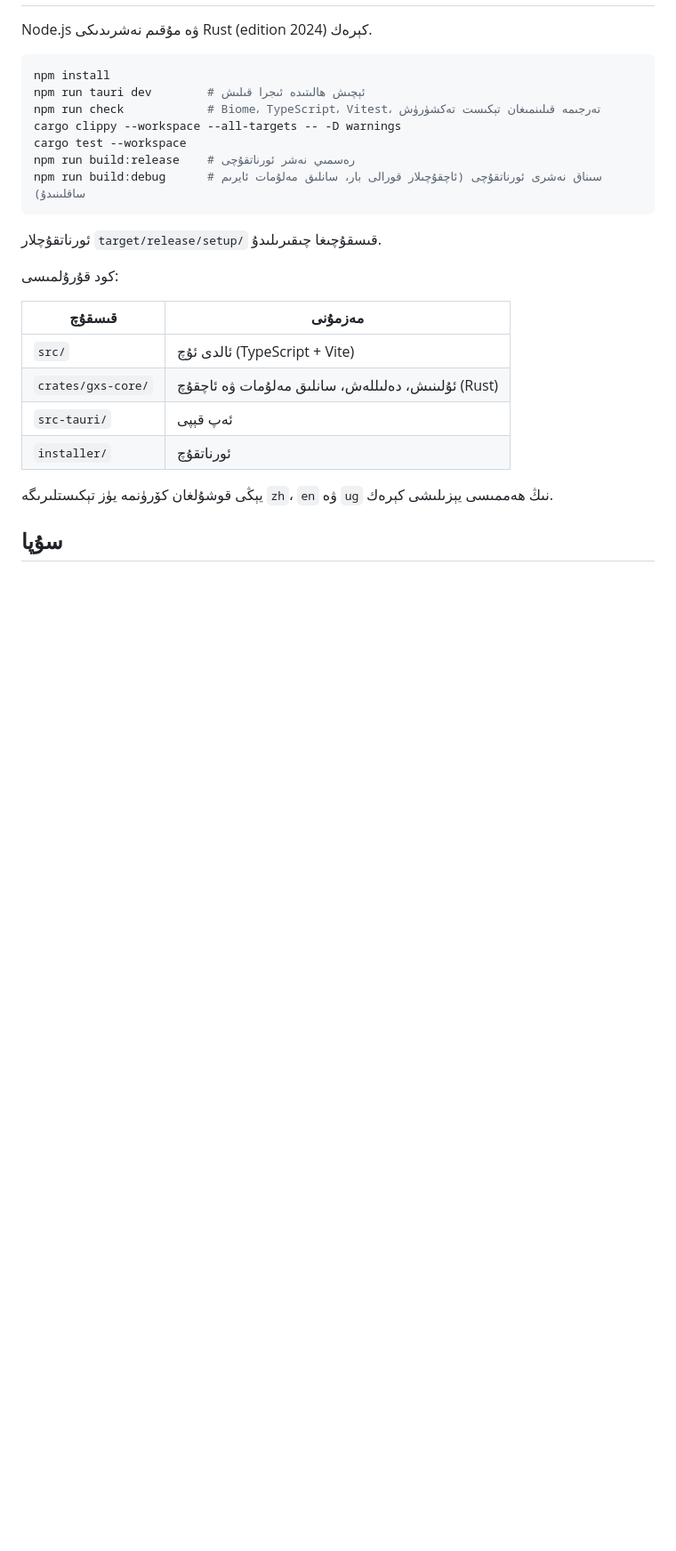
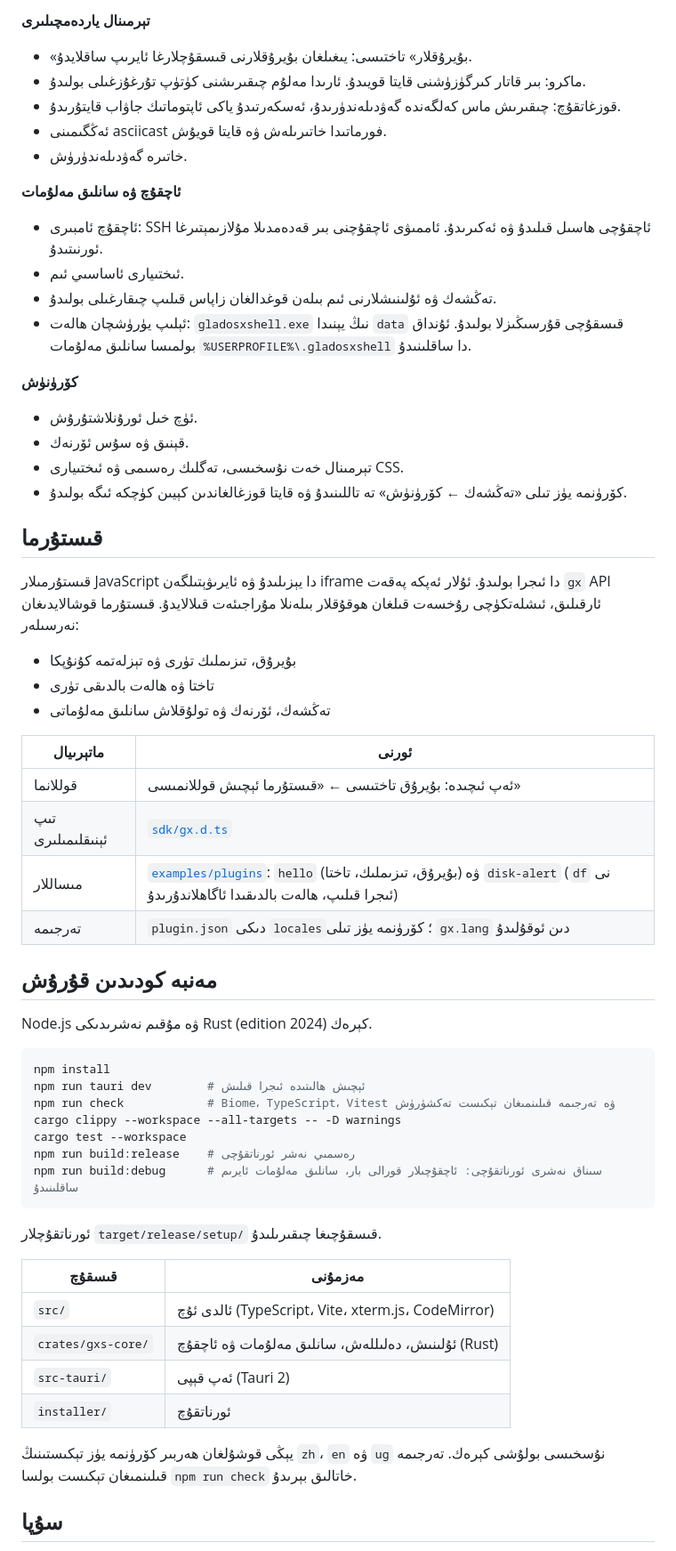
Before and after one commit to 0Abdumalik/GladosXshell, a Markdown page: README.ug.md, the part around one of its changes. Shown at 89% size. GitHub-like rendering; blank space fills up the shorter version.

````diff
--- a/README.ug.md
+++ b/README.ug.md
@@ -79,3 +75,37 @@ GladosXshell — Windows ئۈچۈن SSH خېرىدار پروگراممىسى.
+**تېرمىنال ياردەمچىلىرى**
+- «بۇيرۇقلار» تاختىسى: يىغىلغان بۇيرۇقلارنى قىسقۇچلارغا ئايرىپ ساقلايدۇ.
+- ماكرو: بىر قاتار كىرگۈزۈشنى قايتا قويىدۇ. ئارىدا مەلۇم چىقىرىشنى كۈتۈپ تۇرغۇزغىلى بولىدۇ.
+- قوزغاتقۇچ: چىقىرىش ماس كەلگەندە گەۋدىلەندۈرىدۇ، ئەسكەرتىدۇ ياكى ئاپتوماتىك جاۋاب قايتۇرىدۇ.
+- ئەڭگىمىنى asciicast فورماتىدا خاتىرىلەش ۋە قايتا قويۇش.
+- خاتىرە گەۋدىلەندۈرۈش.
+
+**ئاچقۇچ ۋە سانلىق مەلۇمات**
+- ئاچقۇچ ئامبىرى: SSH ئاچقۇچى ھاسىل قىلىدۇ ۋە ئەكىرىدۇ. ئاممىۋى ئاچقۇچنى بىر قەدەمدىلا مۇلازىمېتىرغا ئورنىتىدۇ.
+- ئىختىيارى ئاساسىي ئىم.
+- تەڭشەك ۋە ئۇلىنىشلارنى ئىم بىلەن قوغدالغان زاپاس قىلىپ چىقارغىلى بولىدۇ.
+- ئېلىپ يۈرۈشچان ھالەت: `gladosxshell.exe` نىڭ يېنىدا `data` قىسقۇچى قۇرسىڭىزلا بولىدۇ. ئۇنداق بولمىسا سانلىق مەلۇمات <bdi>`%USERPROFILE%\.gladosxshell`</bdi> دا ساقلىنىدۇ.
+
+**كۆرۈنۈش**
+- ئۈچ خىل ئورۇنلاشتۇرۇش.
+- قېنىق ۋە سۇس ئۆرنەك.
+- تېرمىنال خەت نۇسخىسى، تەگلىك رەسىمى ۋە ئىختىيارى CSS.
+- كۆرۈنمە يۈز تىلى «تەڭشەك ← كۆرۈنۈش» تە تاللىنىدۇ ۋە قايتا قوزغالغاندىن كېيىن كۈچكە ئىگە بولىدۇ.
+
+## قىستۇرما
+
+قىستۇرمىلار JavaScript دا يېزىلىدۇ ۋە ئايرىۋېتىلگەن iframe دا ئىجرا بولىدۇ. ئۇلار ئەپكە پەقەت `gx` API ئارقىلىق، ئىشلەتكۈچى رۇخسەت قىلغان ھوقۇقلار بىلەنلا مۇراجىئەت قىلالايدۇ. قىستۇرما قوشالايدىغان نەرسىلەر:
+- بۇيرۇق، تىزىملىك تۈرى ۋە تېزلەتمە كۇنۇپكا
+- تاختا ۋە ھالەت بالدىقى تۈرى
+- تەڭشەك، ئۆرنەك ۋە تولۇقلاش سانلىق مەلۇماتى
+
+| ماتېرىيال | ئورنى |
+|---|---|
+| قوللانما | ئەپ ئىچىدە: بۇيرۇق تاختىسى ← «قىستۇرما ئېچىش قوللانمىسى» |
+| تىپ ئېنىقلىمىلىرى | [`sdk/gx.d.ts`](sdk/gx.d.ts) |
+| مىساللار | [`examples/plugins`](examples/plugins): `hello` (بۇيرۇق، تىزىملىك، تاختا) ۋە `disk-alert` (`df` نى ئىجرا قىلىپ، ھالەت بالدىقىدا ئاگاھلاندۇرىدۇ) |
+| تەرجىمە | `plugin.json` دىكى `locales`؛ كۆرۈنمە يۈز تىلى `gx.lang` دىن ئوقۇلىدۇ |
+
+## مەنبە كودىدىن قۇرۇش
 
 Node.js ۋە مۇقىم نەشرىدىكى Rust (edition 2024) كېرەك.
 
@@ -84,27 +114,25 @@ Node.js ۋە مۇقىم نەشرىدىكى Rust (edition 2024) كېرەك.
 ```sh
 npm install
 npm run tauri dev        # ئېچىش ھالىتىدە ئىجرا قىلىش
-npm run check            # Biome، TypeScript، Vitest، تەرجىمە قىلىنمىغان تېكىست تەكشۈرۈش
+npm run check            # Biome، TypeScript، Vitest ۋە تەرجىمە قىلىنمىغان تېكىست تەكشۈرۈش
 cargo clippy --workspace --all-targets -- -D warnings
 cargo test --workspace
 npm run build:release    # رەسمىي نەشر ئورناتقۇچى
-npm run build:debug      # سىناق نەشرى ئورناتقۇچى (ئاچقۇچىلار قورالى بار، سانلىق مەلۇمات ئايرىم ساقلىنىدۇ)
+npm run build:debug      # سىناق نەشرى ئورناتقۇچى: ئاچقۇچىلار قورالى بار، سانلىق مەلۇمات ئايرىم ساقلىنىدۇ
 ```
 
 <div dir="rtl">
 
 ئورناتقۇچلار <bdi>`target/release/setup/`</bdi> قىسقۇچىغا چىقىرىلىدۇ.
 
-كود قۇرۇلمىسى:
-
 | قىسقۇچ | مەزمۇنى |
 |---|---|
-| <bdi>`src/`</bdi> | ئالدى ئۇچ (TypeScript + Vite) |
+| <bdi>`src/`</bdi> | ئالدى ئۇچ (TypeScript، Vite، xterm.js، CodeMirror) |
 | <bdi>`crates/gxs-core/`</bdi> | ئۇلىنىش، دەلىللەش، سانلىق مەلۇمات ۋە ئاچقۇچ (Rust) |
-| <bdi>`src-tauri/`</bdi> | ئەپ قېپى |
+| <bdi>`src-tauri/`</bdi> | ئەپ قېپى (Tauri 2) |
 | <bdi>`installer/`</bdi> | ئورناتقۇچ |
 
-يېڭى قوشۇلغان كۆرۈنمە يۈز تېكىستلىرىگە `zh`، `en` ۋە `ug` نىڭ ھەممىسى يېزىلىشى كېرەك.
+يېڭى قوشۇلغان ھەربىر كۆرۈنمە يۈز تېكىستىنىڭ `zh`، `en` ۋە `ug` نۇسخىسى بولۇشى كېرەك. تەرجىمە قىلىنمىغان تېكىست بولسا `npm run check` خاتالىق بېرىدۇ.
 
 ## سۇپا
 
````
Also changed, not shown: other parts of README.ug.md (+61 -59 lines), README.md (+100 -63 lines), README.zh-CN.md (added, +143 -0 lines), README.zh.md (deleted, +0 -94 lines), docs/screenshots/files.png (added), docs/screenshots/main-light.png (added), docs/screenshots/main.png (added), docs/screenshots/status.png (added).
